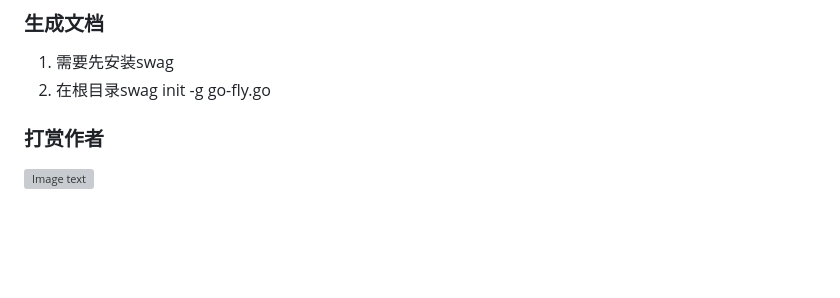
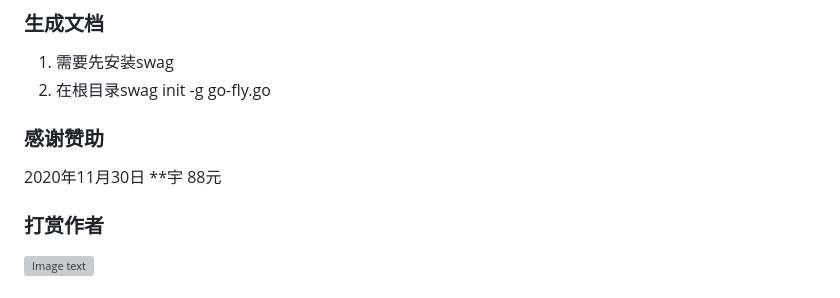
Before and after one commit to 3eeec/gogo, a Markdown page: readme.md, the part around the change. Rendered like a GitHub page; blank space fills up the shorter version; grey boxes are pictures that could not be loaded.

Commit message:
感谢赞助

```diff
--- a/readme.md
+++ b/readme.md
@@ -124,6 +124,8 @@ server{
 
 1. 需要先安装swag
 2. 在根目录swag init -g go-fly.go
+### 感谢赞助
+2020年11月30日 **宇  88元
 
 ### 打赏作者
 ![Image text](https://img2020.cnblogs.com/blog/726254/202010/726254-20201027110550478-1779816342.jpg)
```
